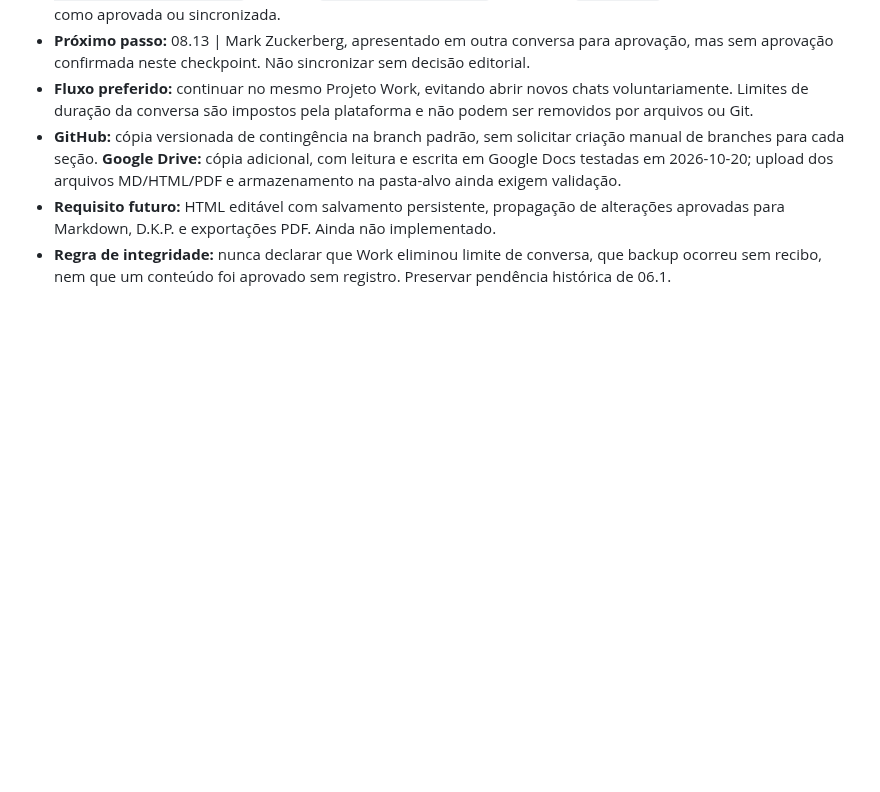
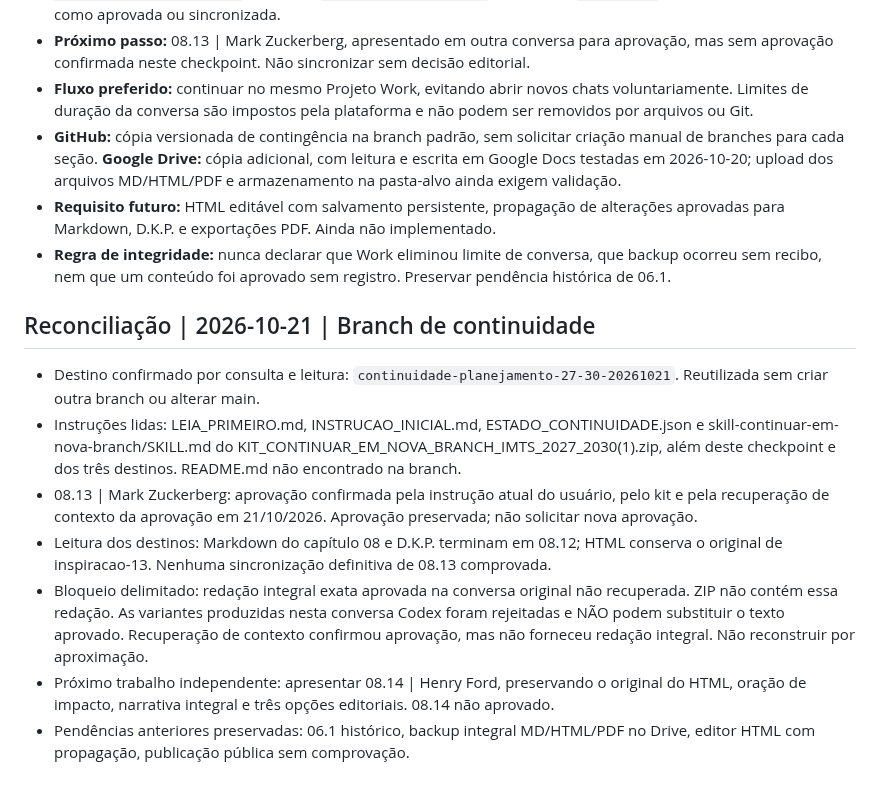
Before and after one commit to sistema-hue/soul-brand-imts, a Markdown page: dkp/CONTINUIDADE_SOUL_BRAND.md, the part around the change. GitHub-like rendering; blank space fills up the shorter version.

Commit message:
Registra reconciliacao 08.13 e continuidade 08.14 sem substituir texto aprovado

```diff
--- a/dkp/CONTINUIDADE_SOUL_BRAND.md
+++ b/dkp/CONTINUIDADE_SOUL_BRAND.md
@@ -83,3 +83,13 @@ Este checkpoint posterior prevalece sobre as indicações antigas de "próximo 0
 - **GitHub:** cópia versionada de contingência na branch padrão, sem solicitar criação manual de branches para cada seção. **Google Drive:** cópia adicional, com leitura e escrita em Google Docs testadas em 2026-10-20; upload dos arquivos MD/HTML/PDF e armazenamento na pasta-alvo ainda exigem validação.
 - **Requisito futuro:** HTML editável com salvamento persistente, propagação de alterações aprovadas para Markdown, D.K.P. e exportações PDF. Ainda não implementado.
 - **Regra de integridade:** nunca declarar que Work eliminou limite de conversa, que backup ocorreu sem recibo, nem que um conteúdo foi aprovado sem registro. Preservar pendência histórica de 06.1.
+
+
+## Reconciliação | 2026-10-21 | Branch de continuidade
+- Destino confirmado por consulta e leitura: `continuidade-planejamento-27-30-20261021`. Reutilizada sem criar outra branch ou alterar main.
+- Instruções lidas: LEIA_PRIMEIRO.md, INSTRUCAO_INICIAL.md, ESTADO_CONTINUIDADE.json e skill-continuar-em-nova-branch/SKILL.md do KIT_CONTINUAR_EM_NOVA_BRANCH_IMTS_2027_2030(1).zip, além deste checkpoint e dos três destinos. README.md não encontrado na branch.
+- 08.13 | Mark Zuckerberg: aprovação confirmada pela instrução atual do usuário, pelo kit e pela recuperação de contexto da aprovação em 21/10/2026. Aprovação preservada; não solicitar nova aprovação.
+- Leitura dos destinos: Markdown do capítulo 08 e D.K.P. terminam em 08.12; HTML conserva o original de inspiracao-13. Nenhuma sincronização definitiva de 08.13 comprovada.
+- Bloqueio delimitado: redação integral exata aprovada na conversa original não recuperada. ZIP não contém essa redação. As variantes produzidas nesta conversa Codex foram rejeitadas e NÃO podem substituir o texto aprovado. Recuperação de contexto confirmou aprovação, mas não forneceu redação integral. Não reconstruir por aproximação.
+- Próximo trabalho independente: apresentar 08.14 | Henry Ford, preservando o original do HTML, oração de impacto, narrativa integral e três opções editoriais. 08.14 não aprovado.
+- Pendências anteriores preservadas: 06.1 histórico, backup integral MD/HTML/PDF no Drive, editor HTML com propagação, publicação pública sem comprovação.
```
